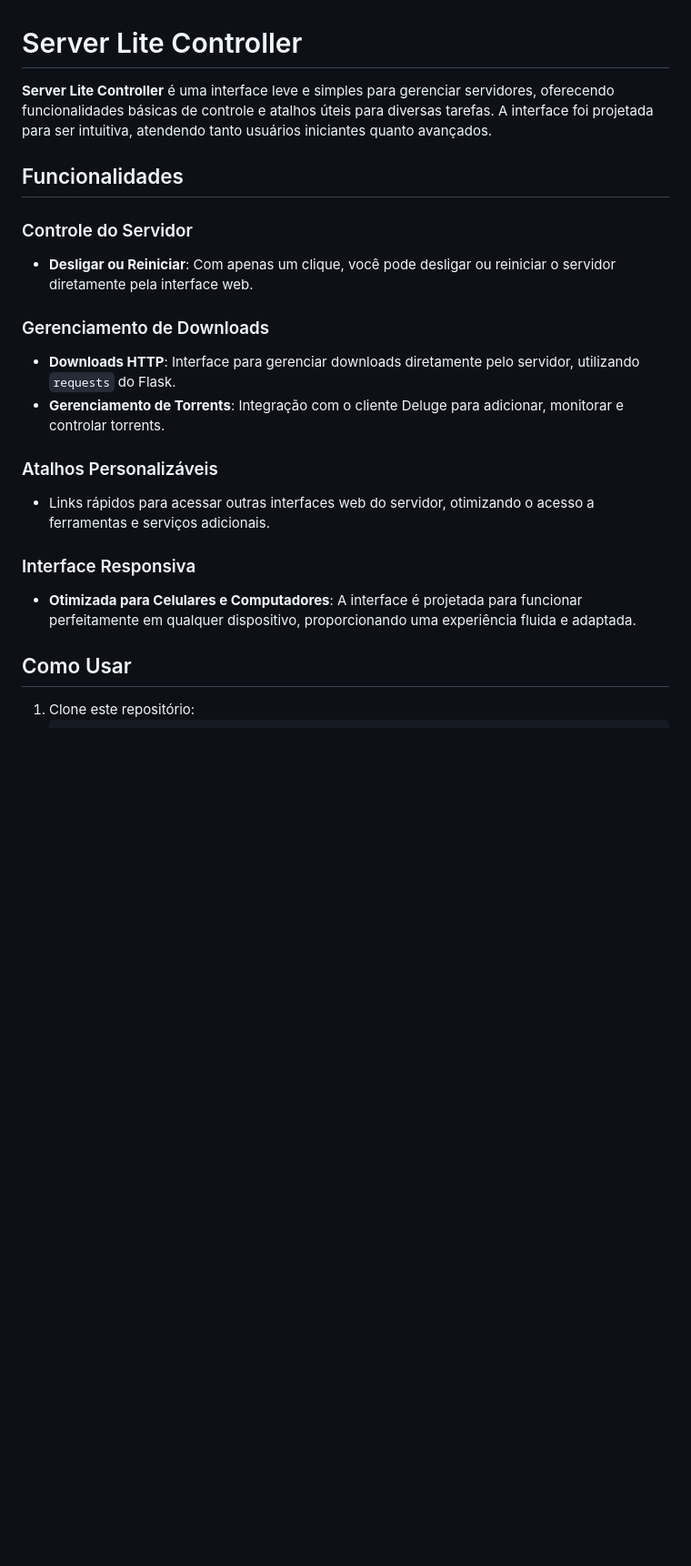
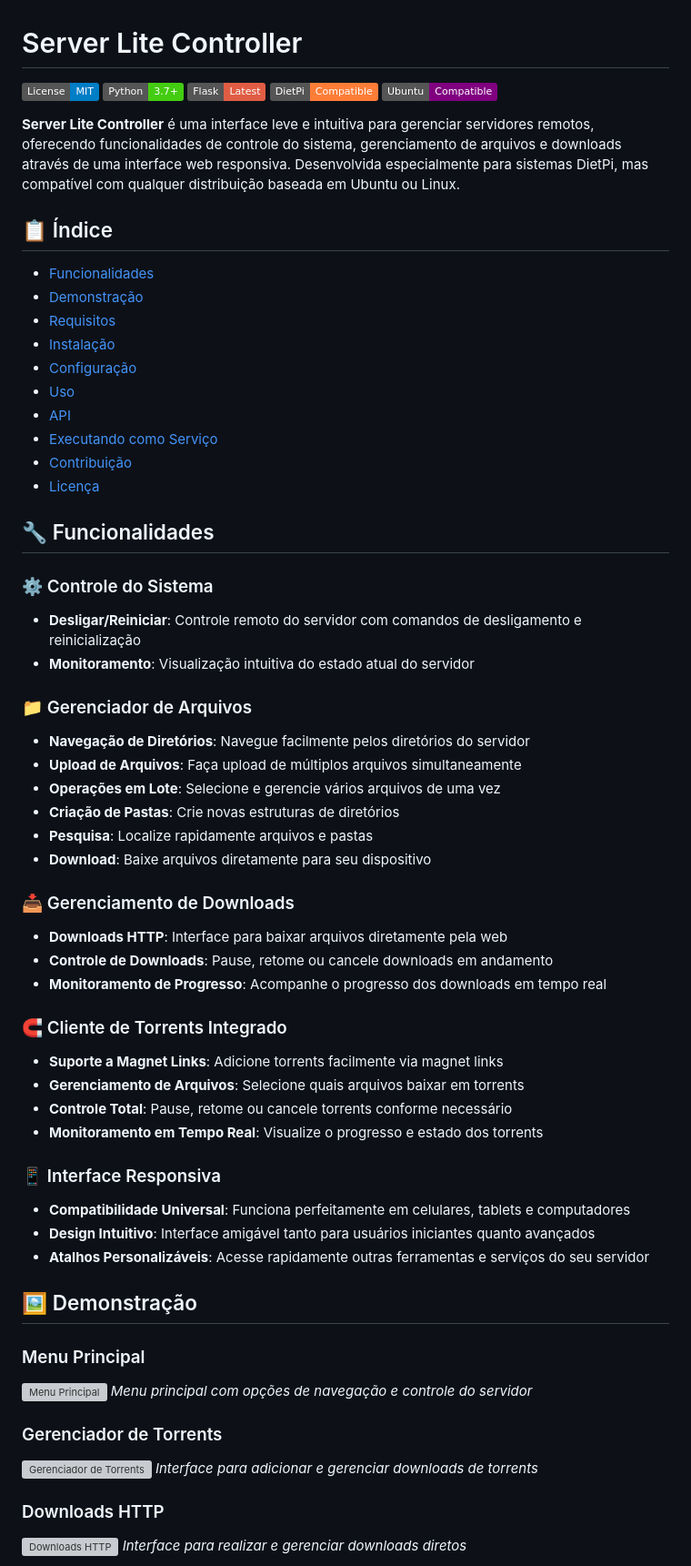
Before and after one commit to vagnervrds/server-lite-controller, a Markdown page: README.md, the part around one of its changes. Shown at 91% size. Rendered like a GitHub page; badges without logos; blank space fills up the shorter version; grey boxes are pictures that could not be loaded.

```diff
--- a/README.md
+++ b/README.md
@@ -1,26 +1,69 @@
 # Server Lite Controller
 
-**Server Lite Controller** é uma interface leve e simples para gerenciar servidores, oferecendo funcionalidades básicas de controle e atalhos úteis para diversas tarefas. A interface foi projetada para ser intuitiva, atendendo tanto usuários iniciantes quanto avançados.
+![License](https://img.shields.io/badge/License-MIT-blue.svg)
+![Python](https://img.shields.io/badge/Python-3.7%2B-brightgreen)
+![Flask](https://img.shields.io/badge/Flask-Latest-red)
+![DietPi](https://img.shields.io/badge/DietPi-Compatible-orange)
+![Ubuntu](https://img.shields.io/badge/Ubuntu-Compatible-purple)
 
-## Funcionalidades
+**Server Lite Controller** é uma interface leve e intuitiva para gerenciar servidores remotos, oferecendo funcionalidades de controle do sistema, gerenciamento de arquivos e downloads através de uma interface web responsiva. Desenvolvida especialmente para sistemas DietPi, mas compatível com qualquer distribuição baseada em Ubuntu ou Linux.
 
-### Controle do Servidor
+## 📋 Índice
 
-- **Desligar ou Reiniciar**: Com apenas um clique, você pode desligar ou reiniciar o servidor diretamente pela interface web.
+- [Funcionalidades](#-funcionalidades)
+- [Demonstração](#-demonstração)
+- [Requisitos](#-requisitos)
+- [Instalação](#-instalação)
+- [Configuração](#-configuração)
+- [Uso](#-uso)
+- [API](#-api)
+- [Executando como Serviço](#-executando-como-serviço)
+- [Contribuição](#-contribuição)
+- [Licença](#-licença)
 
-### Gerenciamento de Downloads
+## 🔧 Funcionalidades
 
-- **Downloads HTTP**: Interface para gerenciar downloads diretamente pelo servidor, utilizando `requests` do Flask.
-- **Gerenciamento de Torrents**: Integração com o cliente Deluge para adicionar, monitorar e controlar torrents.
+### ⚙️ Controle do Sistema
+- **Desligar/Reiniciar**: Controle remoto do servidor com comandos de desligamento e reinicialização
+- **Monitoramento**: Visualização intuitiva do estado atual do servidor
 
-### Atalhos Personalizáveis
+### 📁 Gerenciador de Arquivos
+- **Navegação de Diretórios**: Navegue facilmente pelos diretórios do servidor
+- **Upload de Arquivos**: Faça upload de múltiplos arquivos simultaneamente
+- **Operações em Lote**: Selecione e gerencie vários arquivos de uma vez
+- **Criação de Pastas**: Crie novas estruturas de diretórios
+- **Pesquisa**: Localize rapidamente arquivos e pastas
+- **Download**: Baixe arquivos diretamente para seu dispositivo
 
-- Links rápidos para acessar outras interfaces web do servidor, otimizando o acesso a ferramentas e serviços adicionais.
+### 📥 Gerenciamento de Downloads
+- **Downloads HTTP**: Interface para baixar arquivos diretamente pela web
+- **Controle de Downloads**: Pause, retome ou cancele downloads em andamento
+- **Monitoramento de Progresso**: Acompanhe o progresso dos downloads em tempo real
 
-### Interface Responsiva
+### 🧲 Cliente de Torrents Integrado
+- **Suporte a Magnet Links**: Adicione torrents facilmente via magnet links
+- **Gerenciamento de Arquivos**: Selecione quais arquivos baixar em torrents
+- **Controle Total**: Pause, retome ou cancele torrents conforme necessário
+- **Monitoramento em Tempo Real**: Visualize o progresso e estado dos torrents
 
-- **Otimizada para Celulares e Computadores**: A interface é projetada para funcionar perfeitamente em qualquer dispositivo, proporcionando uma experiência fluida e adaptada.
+### 📱 Interface Responsiva
+- **Compatibilidade Universal**: Funciona perfeitamente em celulares, tablets e computadores
+- **Design Intuitivo**: Interface amigável tanto para usuários iniciantes quanto avançados
+- **Atalhos Personalizáveis**: Acesse rapidamente outras ferramentas e serviços do seu servidor
 
-## Como Usar
+## 🖼️ Demonstração
 
-1. Clone este repositório:
+### Menu Principal
+![Menu Principal](images/menu_principal.jpg)
+*Menu principal com opções de navegação e controle do servidor*
+
+### Gerenciador de Torrents
+![Gerenciador de Torrents](images/tela_torrent.jpg)
+*Interface para adicionar e gerenciar downloads de torrents*
+
+### Downloads HTTP
+![Downloads HTTP](images/download_http.jpg)
+*Interface para realizar e gerenciar downloads diretos*
+
+
+
```
Also changed, not shown: other parts of README.md (+190 -138 lines).
